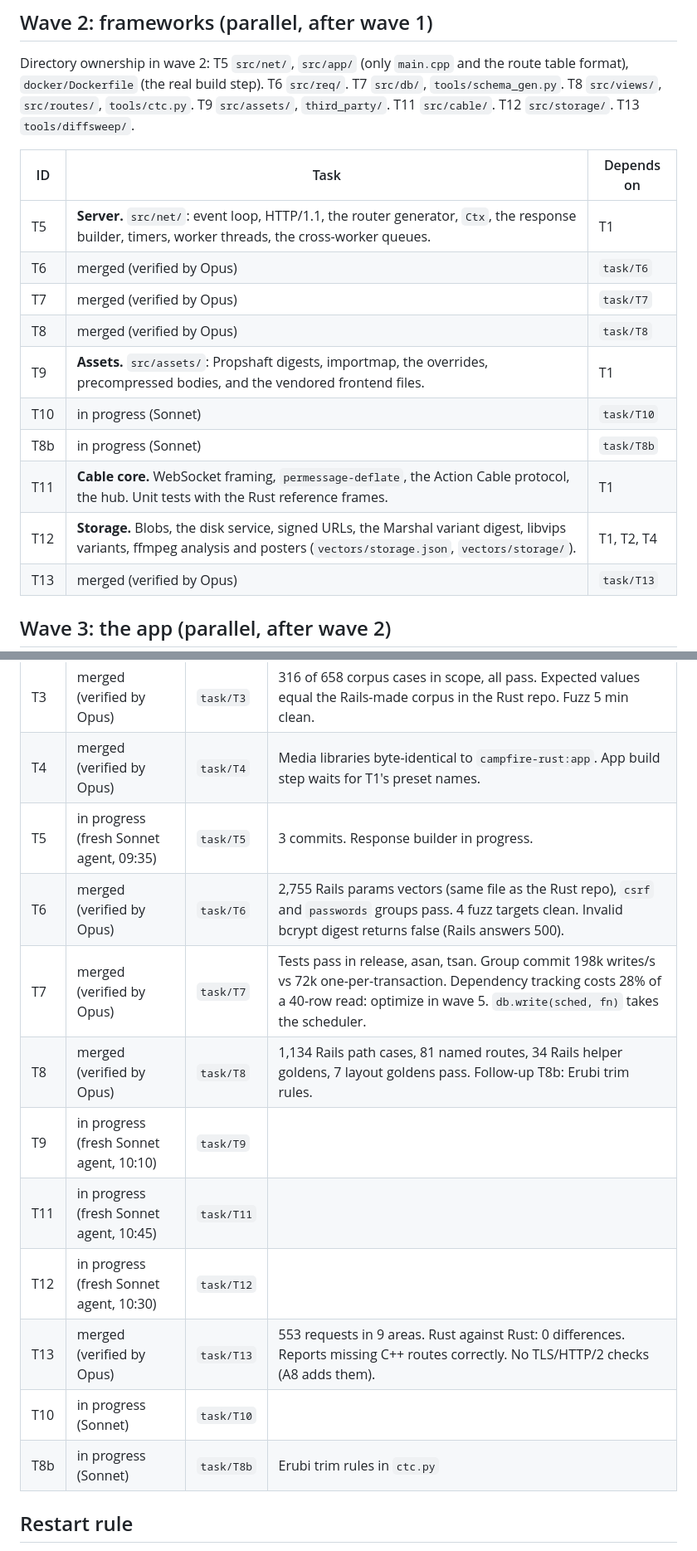
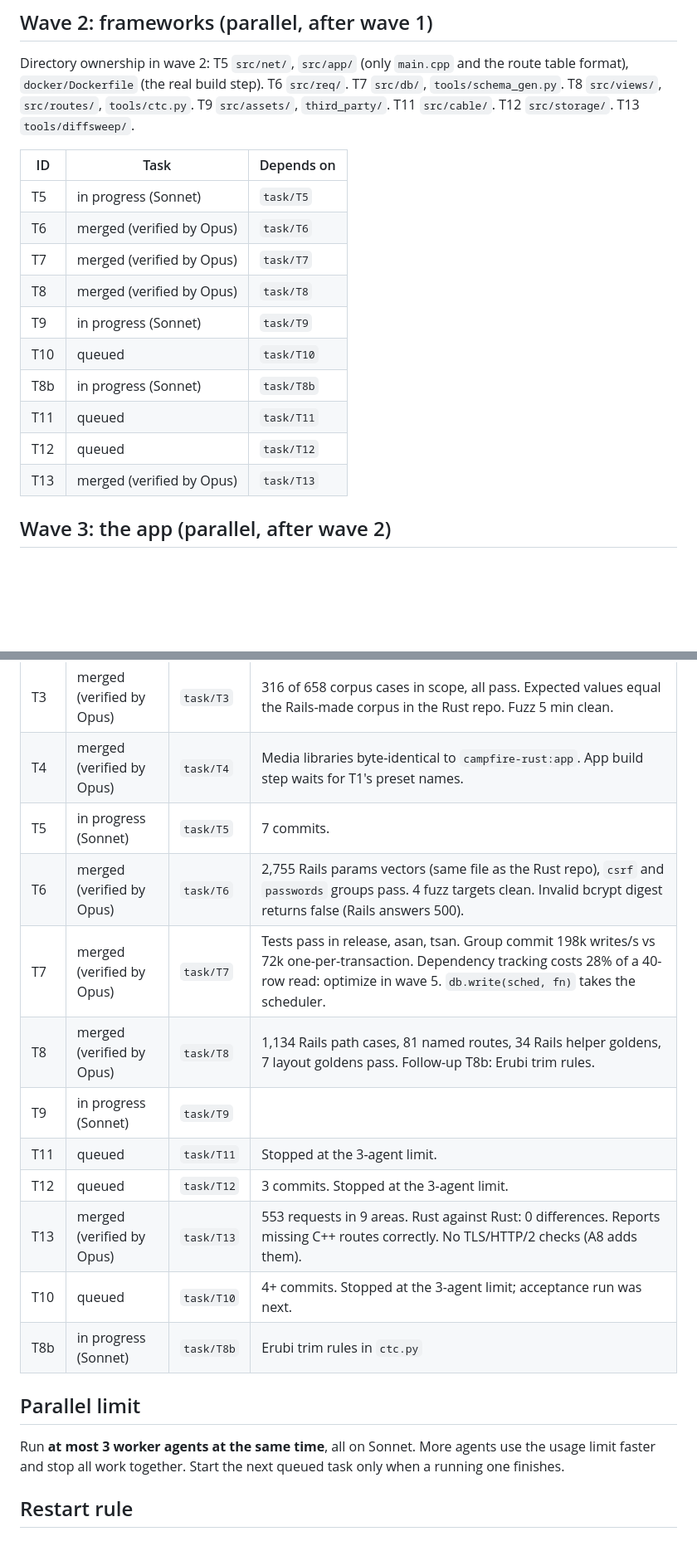
Before and after one commit to ronakjain90/once-campfire-cpp, a Markdown page: plans/tasks.md, 2 parts joined by grey strips. Shown at 83% size. GitHub-like rendering; blank space fills up the shorter version.

Commit message:
Limit work to 3 parallel Sonnet agents
Co-Authored-By: Claude Opus 5.5 <noreply@anthropic.com>

```diff
--- a/plans/tasks.md
+++ b/plans/tasks.md
@@ -43,15 +43,15 @@ format), `docker/Dockerfile` (the real build step). T6 `src/req/`. T7 `src/db/`,
 
 | ID | Task | Depends on |
 |---|---|---|
-| T5 | **Server.** `src/net/`: event loop, HTTP/1.1, the router generator, `Ctx`, the response builder, timers, worker threads, the cross-worker queues. | T1 |
+| T5 | in progress (Sonnet) | `task/T5` | 7 commits. |
 | T6 | merged (verified by Opus) | `task/T6` | 2,755 Rails params vectors (same file as the Rust repo), `csrf` and `passwords` groups pass. 4 fuzz targets clean. Invalid bcrypt digest returns false (Rails answers 500). |
 | T7 | merged (verified by Opus) | `task/T7` | Tests pass in release, asan, tsan. Group commit 198k writes/s vs 72k one-per-transaction. Dependency tracking costs 28% of a 40-row read: optimize in wave 5. `db.write(sched, fn)` takes the scheduler. |
 | T8 | merged (verified by Opus) | `task/T8` | 1,134 Rails path cases, 81 named routes, 34 Rails helper goldens, 7 layout goldens pass. Follow-up T8b: Erubi trim rules. |
-| T9 | **Assets.** `src/assets/`: Propshaft digests, importmap, the overrides, precompressed bodies, and the vendored frontend files. | T1 |
-| T10 | in progress (Sonnet) | `task/T10` | |
+| T9 | in progress (Sonnet) | `task/T9` | |
+| T10 | queued | `task/T10` | 4+ commits. Stopped at the 3-agent limit; acceptance run was next. |
 | T8b | in progress (Sonnet) | `task/T8b` | Erubi trim rules in `ctc.py` |
-| T11 | **Cable core.** WebSocket framing, `permessage-deflate`, the Action Cable protocol, the hub. Unit tests with the Rust reference frames. | T1 |
-| T12 | **Storage.** Blobs, the disk service, signed URLs, the Marshal variant digest, libvips variants, ffmpeg analysis and posters (`vectors/storage.json`, `vectors/storage/`). | T1, T2, T4 |
+| T11 | queued | `task/T11` | Stopped at the 3-agent limit. |
+| T12 | queued | `task/T12` | 3 commits. Stopped at the 3-agent limit. |
 | T13 | merged (verified by Opus) | `task/T13` | 553 requests in 9 areas. Rust against Rust: 0 differences. Reports missing C++ routes correctly. No TLS/HTTP/2 checks (A8 adds them). |
 
 ## Wave 3: the app (parallel, after wave 2)
@@ -102,16 +102,21 @@ its requests in the diff sweep pass.
 | T2 | merged (verified by Opus) | `task/T2` | All vector groups pass in release and ASan. `passwords` (bcrypt) and `csrf` groups moved to T6. Needs T1's doctest wiring. |
 | T3 | merged (verified by Opus) | `task/T3` | 316 of 658 corpus cases in scope, all pass. Expected values equal the Rails-made corpus in the Rust repo. Fuzz 5 min clean. |
 | T4 | merged (verified by Opus) | `task/T4` | Media libraries byte-identical to `campfire-rust:app`. App build step waits for T1's preset names. |
-| T5 | in progress (fresh Sonnet agent, 09:35) | `task/T5` | 3 commits. Response builder in progress. |
+| T5 | in progress (Sonnet) | `task/T5` | 7 commits. |
 | T6 | merged (verified by Opus) | `task/T6` | 2,755 Rails params vectors (same file as the Rust repo), `csrf` and `passwords` groups pass. 4 fuzz targets clean. Invalid bcrypt digest returns false (Rails answers 500). |
 | T7 | merged (verified by Opus) | `task/T7` | Tests pass in release, asan, tsan. Group commit 198k writes/s vs 72k one-per-transaction. Dependency tracking costs 28% of a 40-row read: optimize in wave 5. `db.write(sched, fn)` takes the scheduler. |
 | T8 | merged (verified by Opus) | `task/T8` | 1,134 Rails path cases, 81 named routes, 34 Rails helper goldens, 7 layout goldens pass. Follow-up T8b: Erubi trim rules. |
-| T9 | in progress (fresh Sonnet agent, 10:10) | `task/T9` | |
-| T11 | in progress (fresh Sonnet agent, 10:45) | `task/T11` | |
-| T12 | in progress (fresh Sonnet agent, 10:30) | `task/T12` | |
+| T9 | in progress (Sonnet) | `task/T9` | |
+| T11 | queued | `task/T11` | Stopped at the 3-agent limit. |
+| T12 | queued | `task/T12` | 3 commits. Stopped at the 3-agent limit. |
 | T13 | merged (verified by Opus) | `task/T13` | 553 requests in 9 areas. Rust against Rust: 0 differences. Reports missing C++ routes correctly. No TLS/HTTP/2 checks (A8 adds them). |
-| T10 | in progress (Sonnet) | `task/T10` | |
+| T10 | queued | `task/T10` | 4+ commits. Stopped at the 3-agent limit; acceptance run was next. |
 | T8b | in progress (Sonnet) | `task/T8b` | Erubi trim rules in `ctc.py` |
+
+## Parallel limit
+
+Run **at most 3 worker agents at the same time**, all on Sonnet. More agents use the usage limit
+faster and stop all work together. Start the next queued task only when a running one finishes.
 
 ## Restart rule
 
```
